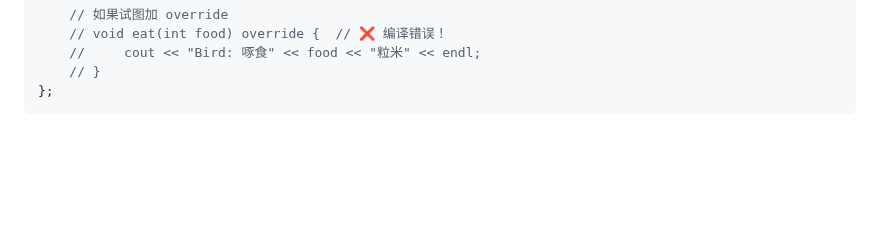
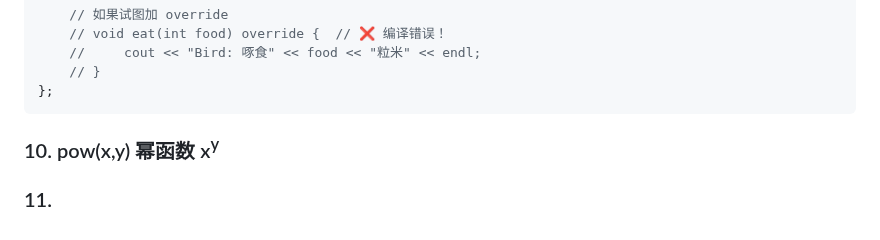
Before and after one commit to Gsheen76/My-Obsidian, a Markdown page: 考研复试/笔试.md, the part around the change. Drawn GitHub-style; blank space fills up the shorter version.

Commit message:
vault backup: 2026-03-13 21:25:08

````diff
--- a/考研复试/笔试.md
+++ b/考研复试/笔试.md
@@ -149,3 +149,7 @@ public:
     // }
 };
 ```
+
+### 10. pow(x,y)  幂函数  x<sup>y</sup>
+
+### 11.
````
Also changed, not shown: 日记/恋爱日记.md (renamed from 恋爱日记.md).
